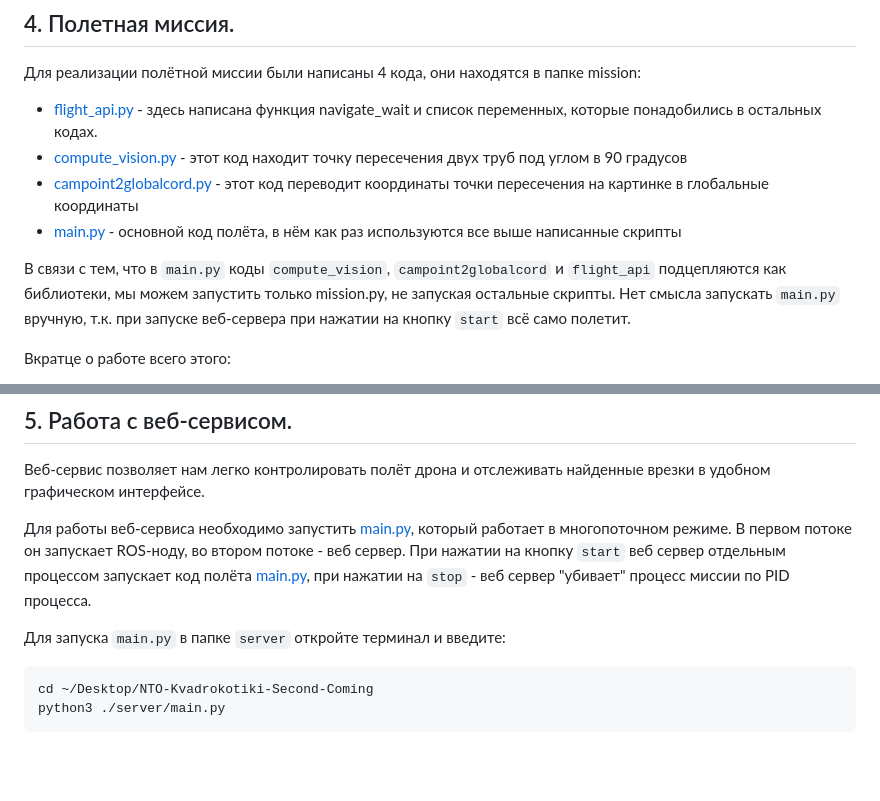
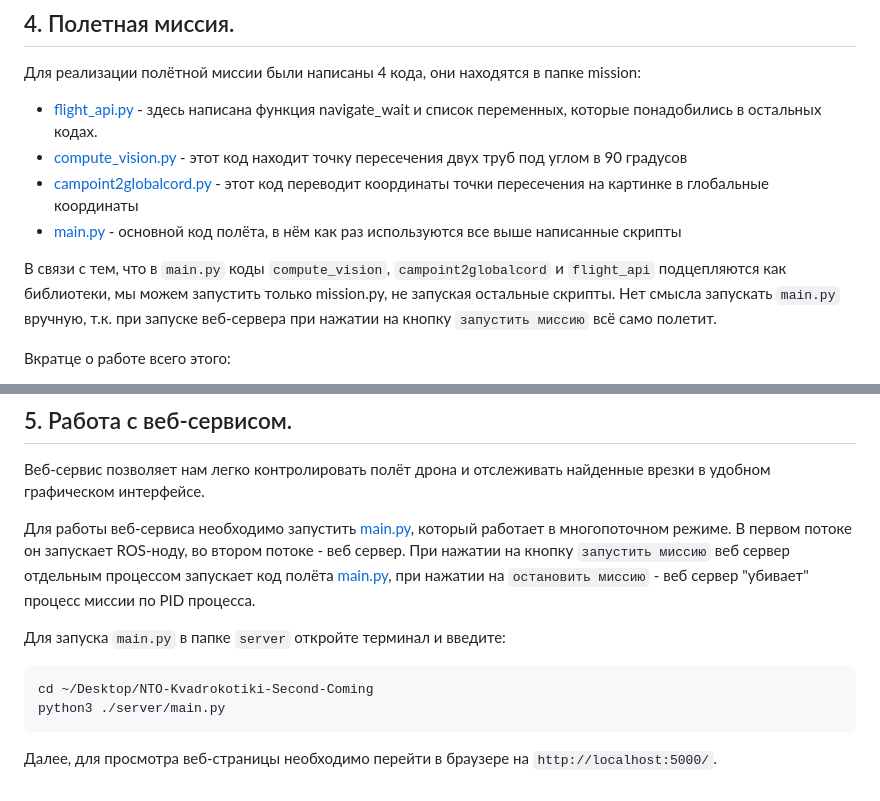
Before and after one commit to andreyalpetrov/NTO-Kvadrokotiki-Second-Coming, a Markdown page: README.md, 2 parts joined by grey strips. GitHub-like rendering; blank space fills up the shorter version.

````diff
--- a/README.md
+++ b/README.md
@@ -88,7 +88,7 @@ python3 random_gen.py
 - [campoint2globalcord.py](https://github.com/andreyalpetrov/NTO-Kvadrokotiki-Second-Coming/blob/main/mission/campoint2globalcord.py "campoint2globalcord.py") - этот код переводит координаты точки пересечения на картинке в глобальные координаты
 - [main.py](https://github.com/andreyalpetrov/NTO-Kvadrokotiki-Second-Coming/blob/main/mission/main.py "main.py") - основной код полёта, в нём как раз используются все выше написанные скрипты
 
-В связи с тем, что в `main.py` коды `compute_vision`, `campoint2globalcord` и `flight_api` подцепляются как библиотеки, мы можем запустить только mission.py, не запуская остальные скрипты. Нет смысла запускать `main.py` вручную, т.к. при запуске веб-сервера при нажатии на кнопку `start` всё само полетит.
+В связи с тем, что в `main.py` коды `compute_vision`, `campoint2globalcord` и `flight_api` подцепляются как библиотеки, мы можем запустить только mission.py, не запуская остальные скрипты. Нет смысла запускать `main.py` вручную, т.к. при запуске веб-сервера при нажатии на кнопку `запустить миссию` всё само полетит.
 
 
 Вкратце о работе всего этого:
@@ -104,10 +104,12 @@ python3 random_gen.py
 Веб-сервис позволяет нам легко контролировать полёт дрона и отслеживать найденные врезки в удобном графическом интерфейсе.
 
 Для работы веб-сервиса необходимо запустить [main.py](https://github.com/andreyalpetrov/NTO-Kvadrokotiki-Second-Coming/blob/main/server/main.py "main.py"), который работает в многопоточном режиме. В первом потоке он запускает ROS-ноду, во втором потоке - веб сервер.
-При нажатии на кнопку `start` веб сервер отдельным процессом запускает код полёта [main.py](https://github.com/andreyalpetrov/NTO-Kvadrokotiki-Second-Coming/blob/main/mission/main.py "main.py"), при нажатии на `stop` -  веб сервер "убивает" процесс миссии по PID процесса.
+При нажатии на кнопку `запустить миссию` веб сервер отдельным процессом запускает код полёта [main.py](https://github.com/andreyalpetrov/NTO-Kvadrokotiki-Second-Coming/blob/main/mission/main.py "main.py"), при нажатии на `остановить миссию` -  веб сервер "убивает" процесс миссии по PID процесса.
 
 Для запуска `main.py` в папке `server` откройте терминал и введите:
 ```Bash
 cd ~/Desktop/NTO-Kvadrokotiki-Second-Coming
 python3 ./server/main.py
 ```
+
+Далее, для просмотра веб-страницы необходимо перейти в браузере на  `http://localhost:5000/`.
````
